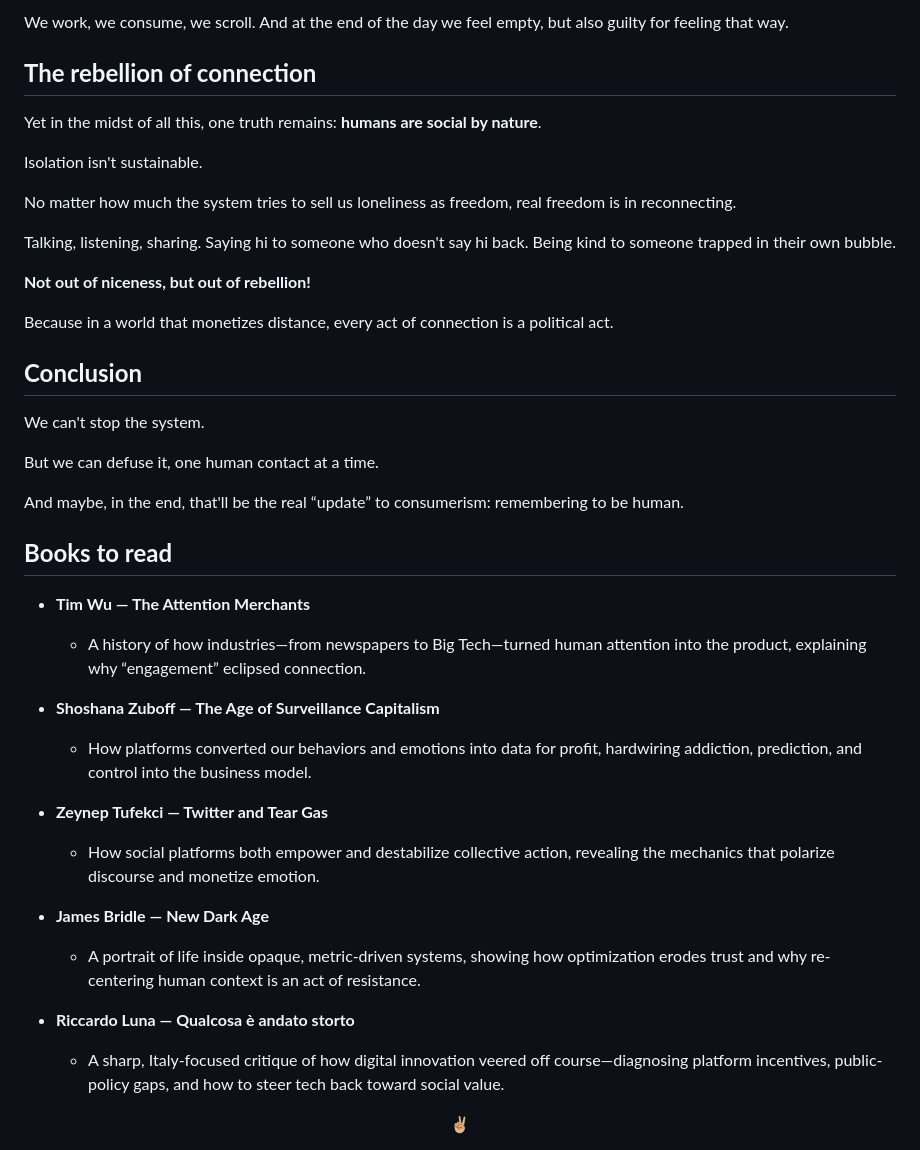
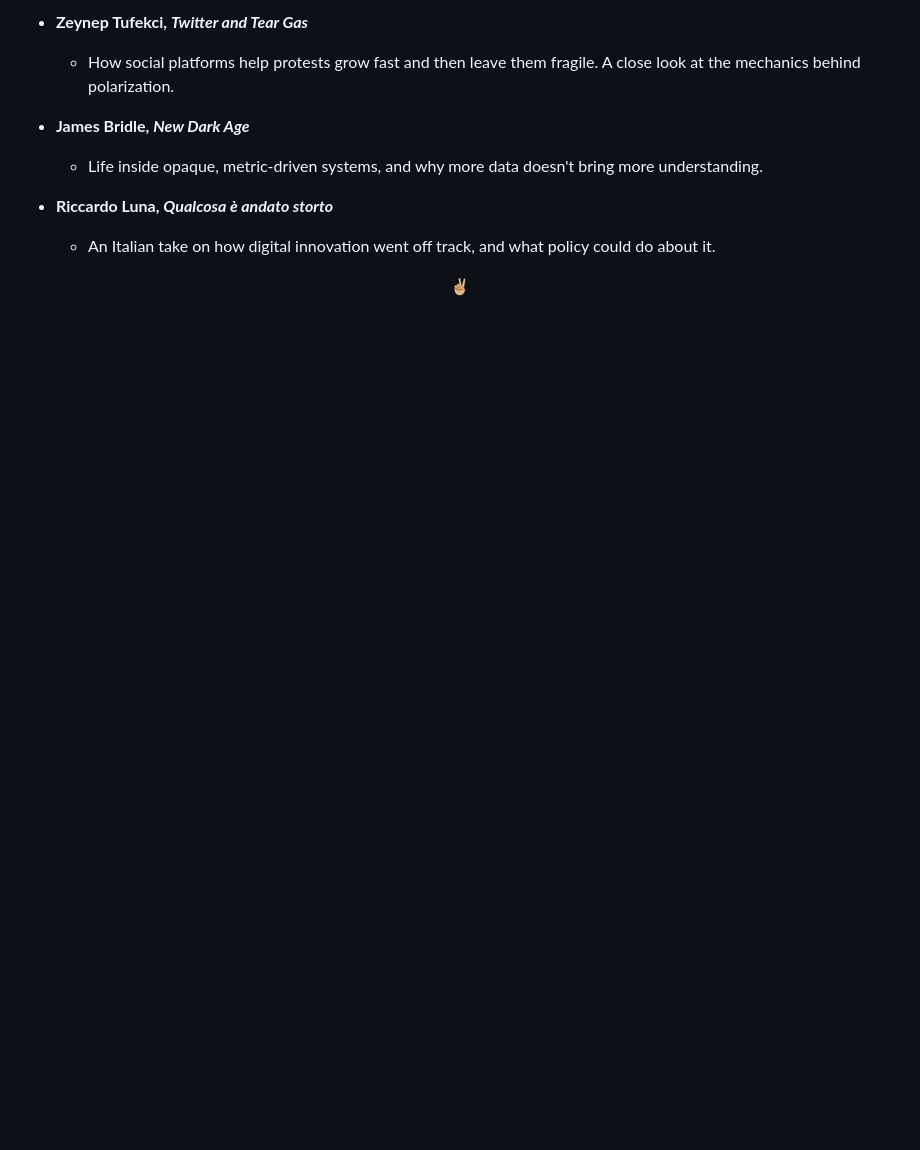
Before and after one commit to borgateo/blog-2025, a Markdown page: src/posts/loneliness-capitalism.md, the part around one of its changes. Drawn GitHub-style; blank space fills up the shorter version.

```diff
--- a/src/posts/loneliness-capitalism.md
+++ b/src/posts/loneliness-capitalism.md
@@ -71,43 +73,11 @@ There's no “evil boss” or “ruling class”: there's a system that pits us
 
-We work, we consume, we scroll. And at the end of the day we feel empty, but also guilty for feeling that way.
+- **Zeynep Tufekci, _Twitter and Tear Gas_**
+  - How social platforms help protests grow fast and then leave them fragile. A close look at the mechanics behind polarization.
 
-## **The rebellion of connection**
+- **James Bridle, _New Dark Age_**
+  - Life inside opaque, metric-driven systems, and why more data doesn't bring more understanding.
 
-Yet in the midst of all this, one truth remains: __humans are social by nature__.
-
-Isolation isn't sustainable.
-
-No matter how much the system tries to sell us loneliness as freedom, real freedom is in reconnecting.
-
-Talking, listening, sharing. Saying hi to someone who doesn't say hi back. Being kind to someone trapped in their own bubble.
-
-__Not out of niceness, but out of rebellion!__
-
-Because in a world that monetizes distance, every act of connection is a political act.
-
-## **Conclusion**
-
-We can't stop the system.
-
-But we can defuse it, one human contact at a time.
-
-And maybe, in the end, that'll be the real “update” to consumerism: remembering to be human.
-
-## **Books to read**
-
-- **Tim Wu — The Attention Merchants**
-  - A history of how industries—from newspapers to Big Tech—turned human attention into the product, explaining why “engagement” eclipsed connection.
-
-- **Shoshana Zuboff — The Age of Surveillance Capitalism**
-  - How platforms converted our behaviors and emotions into data for profit, hardwiring addiction, prediction, and control into the business model.
-
-- **Zeynep Tufekci — Twitter and Tear Gas**
-  - How social platforms both empower and destabilize collective action, revealing the mechanics that polarize discourse and monetize emotion.
-
-- **James Bridle — New Dark Age**
-  - A portrait of life inside opaque, metric-driven systems, showing how optimization erodes trust and why re-centering human context is an act of resistance.
-
-- **Riccardo Luna — Qualcosa è andato storto**
-  - A sharp, Italy-focused critique of how digital innovation veered off course—diagnosing platform incentives, public-policy gaps, and how to steer tech back toward social value.
+- **Riccardo Luna, _Qualcosa è andato storto_**
+  - An Italian take on how digital innovation went off track, and what policy could do about it.
 
 <div align="center">✌🏼</div>
```
Also changed, not shown: other parts of src/posts/loneliness-capitalism.md (+33 -31 lines), src/posts/solitudine-capitalismo-attenzione.md (+27 -61 lines).
